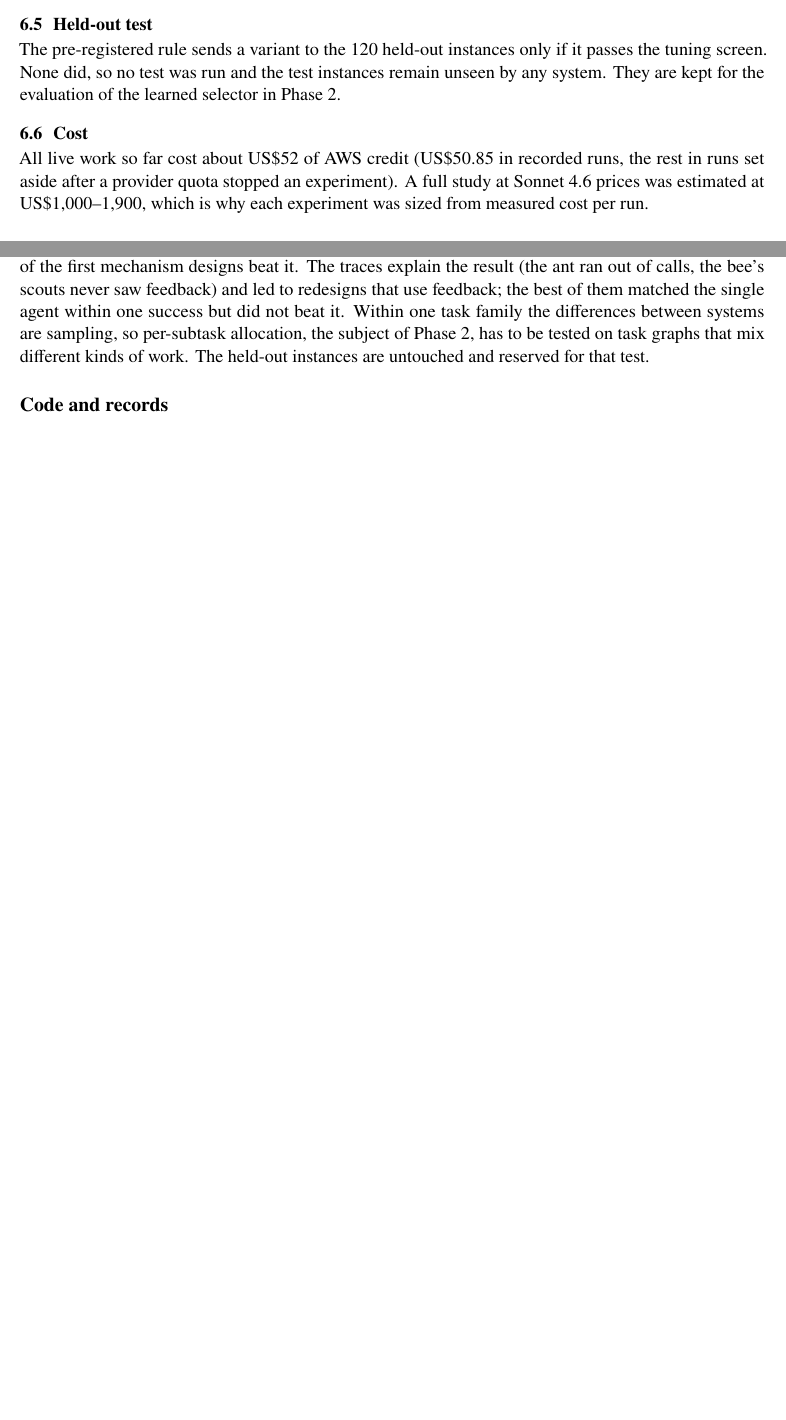
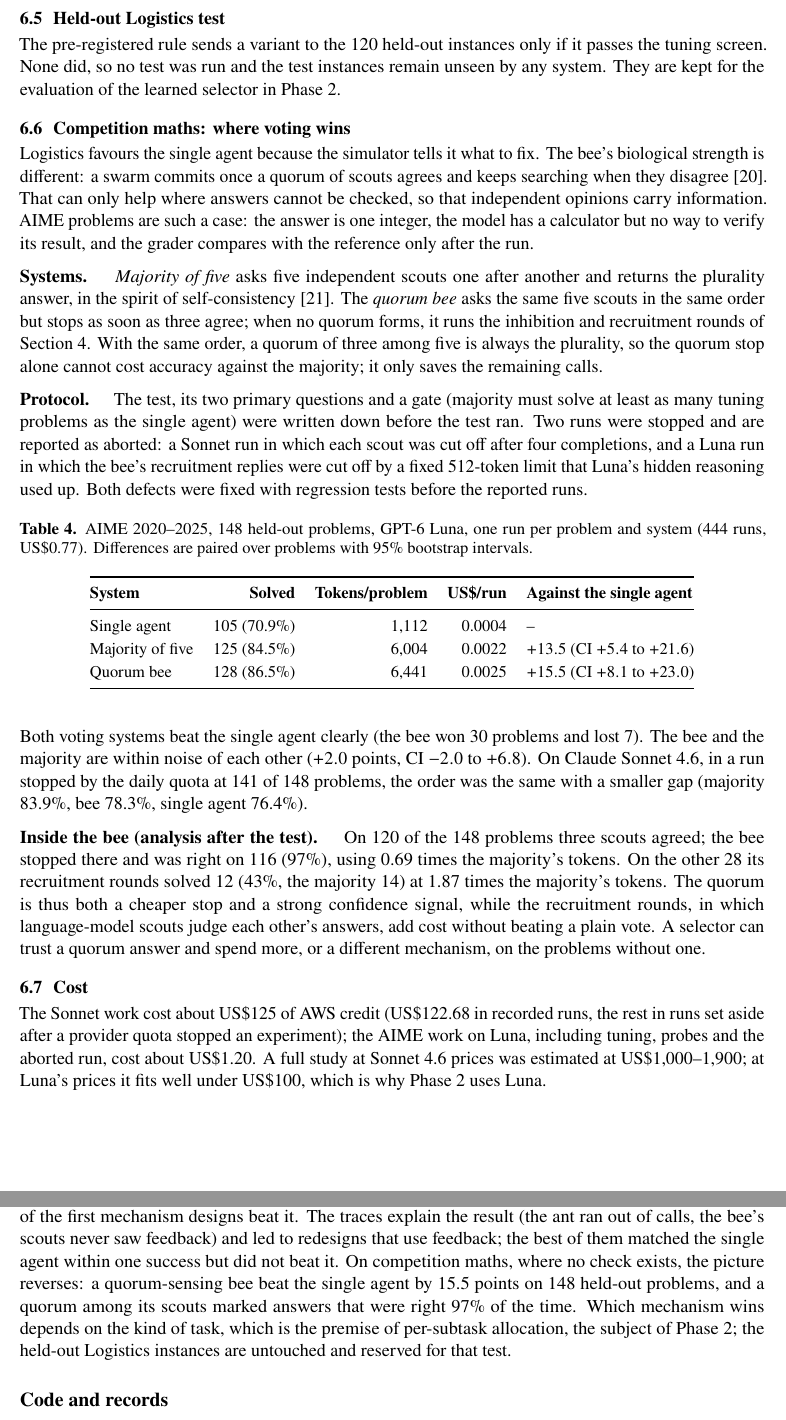
Before and after one commit to Nikshay1/BTP, a LaTeX paper (report/main.tex): two parts of pages 6 and 7 of 8 before the commit and two parts of pages 7 and 8 of 9 after it, joined at a grey line, cut so that both start at the same text, the shorter picture padded with empty space. Compiled offline with pdfLaTeX.

Commit message:
Add the AIME result to the report and speaker notes
Assisted-by: Claude:claude-opus-5-5

```diff
--- a/report/main.tex
+++ b/report/main.tex
@@ -381,15 +393,65 @@ decisions offered two legal segments, the only case in which pheromone can chang
 learning therefore had almost nothing to act on; ant-style search needs several cheap, checkable options,
 such as choices between tools or sub-plans, rather than single steps of a long plan.
 
-\subsection{Held-out test}
+\subsection{Held-out Logistics test}
 The pre-registered rule sends a variant to the 120 held-out instances only if it passes the tuning screen.
 None did, so no test was run and the test instances remain unseen by any system. They are kept for the
 evaluation of the learned selector in Phase~2.
 
+\subsection{Competition maths: where voting wins}
+\label{sec:aime}
+Logistics favours the single agent because the simulator tells it what to fix. The bee's biological
+strength is different: a swarm commits once a quorum of scouts agrees and keeps searching when they
+disagree~\cite{seeley2012}. That can only help where answers cannot be checked, so that independent opinions
+carry information. AIME problems are such a case: the answer is one integer, the model has a calculator but
+no way to verify its result, and the grader compares with the reference only after the run.
+
+\runin{Systems.} \emph{Majority of five} asks five independent scouts one after another and returns the
+plurality answer, in the spirit of self-consistency~\cite{wang2023selfconsistency}. The \emph{quorum bee}
+asks the same five scouts in the same order but stops as soon as three agree; when no quorum forms, it runs
+the inhibition and recruitment rounds of Section~\ref{sec:system}. With the same order, a quorum of three among
+five is always the plurality, so the quorum stop alone cannot cost accuracy against the majority; it only
+saves the remaining calls.
+
+\runin{Protocol.} The test, its two primary questions and a gate (majority must solve at least as many tuning
+problems as the single agent) were written down before the test ran. Two runs were stopped and are reported
+as aborted: a Sonnet run in which each scout was cut off after four completions, and a Luna run in which the
+bee's recruitment replies were cut off by a fixed 512-token limit that Luna's hidden reasoning used up. Both
+defects were fixed with regression tests before the reported runs.
+
+\begin{table}[H]
+\centering\small
+\caption{AIME 2020--2025, 148 held-out problems, GPT-6 Luna, one run per problem and system (444 runs,
+US\$0.77). Differences are paired over problems with 95\% bootstrap intervals.}
+\label{tab:aime}
+\begin{tabular}{@{}lrrrl@{}}
+\toprule
+\head{System} & \head{Solved} & \head{Tokens/problem} & \head{US\$/run} & \head{Against the single agent} \\
+\midrule
+Single agent & 105 (70.9\%) & 1,112 & 0.0004 & -- \\
+Majority of five & 125 (84.5\%) & 6,004 & 0.0022 & $+13.5$ (CI $+5.4$ to $+21.6$) \\
+Quorum bee & 128 (86.5\%) & 6,441 & 0.0025 & $+15.5$ (CI $+8.1$ to $+23.0$) \\
+\bottomrule
+\end{tabular}
+\end{table}
+
+Both voting systems beat the single agent clearly (the bee won 30 problems and lost 7). The bee and the
+majority are within noise of each other ($+2.0$ points, CI $-2.0$ to $+6.8$). On Claude Sonnet~4.6, in a run
+stopped by the daily quota at 141 of 148 problems, the order was the same with a smaller gap (majority
+83.9\%, bee 78.3\%, single agent 76.4\%).
+
+\runin{Inside the bee (analysis after the test).} On 120 of the 148 problems three scouts agreed; the bee
+stopped there and was right on 116 (97\%), using 0.69 times the majority's tokens. On the other 28 its
+recruitment rounds solved 12 (43\%, the majority 14) at 1.87 times the majority's tokens. The quorum is thus
+both a cheaper stop and a strong confidence signal, while the recruitment rounds, in which language-model
+scouts judge each other's answers, add cost without beating a plain vote. A selector can trust a quorum
+answer and spend more, or a different mechanism, on the problems without one.
+
 \subsection{Cost}
-All live work so far cost about US\$52 of AWS credit (US\$50.85 in recorded runs, the rest in runs set
-aside after a provider quota stopped an experiment). A full study at Sonnet~4.6 prices was
-estimated at US\$1,000--1,900, which is why each experiment was sized from measured cost per run.
+The Sonnet work cost about US\$125 of AWS credit (US\$122.68 in recorded runs, the rest in runs set aside
+after a provider quota stopped an experiment); the AIME work on Luna, including tuning, probes and the
+aborted run, cost about US\$1.20. A full study at Sonnet~4.6 prices was estimated at US\$1,000--1,900; at
+Luna's prices it fits well under US\$100, which is why Phase~2 uses Luna.
 
 \section{Discussion and Threats to Validity}
 
@@ -434,9 +497,11 @@ can be compared at equal, enforced compute, and a first set of measurements with
 is the real bar: on long Logistics plans it solved 73\% of runs at 21,000 tokens, and none of the first
 mechanism designs beat it. The traces explain the result (the ant ran out of calls, the bee's scouts never
 saw feedback) and led to redesigns that use feedback; the best of them matched the single agent within one
-success but did not beat it. Within one task family the differences between systems are sampling, so
-per-subtask allocation, the subject of Phase~2, has to be tested on task graphs that mix different kinds of
-work. The held-out instances are untouched and reserved for that test.
+success but did not beat it. On competition maths, where no check exists, the picture reverses: a
+quorum-sensing bee beat the single agent by 15.5 points on 148 held-out problems, and a quorum among its
+scouts marked answers that were right 97\% of the time. Which mechanism wins depends on the kind of task,
+which is the premise of per-subtask allocation, the subject of Phase~2; the held-out Logistics instances are
+untouched and reserved for that test.
 
 \section*{Code and records}
 Code, configurations, run traces and the decision log are in \url{https://github.com/Nikshay1/BTP}.
```
Also changed, not shown: presentation/speaker-notes.md (+31 -13 lines), report/main.tex (39 more changed lines).
